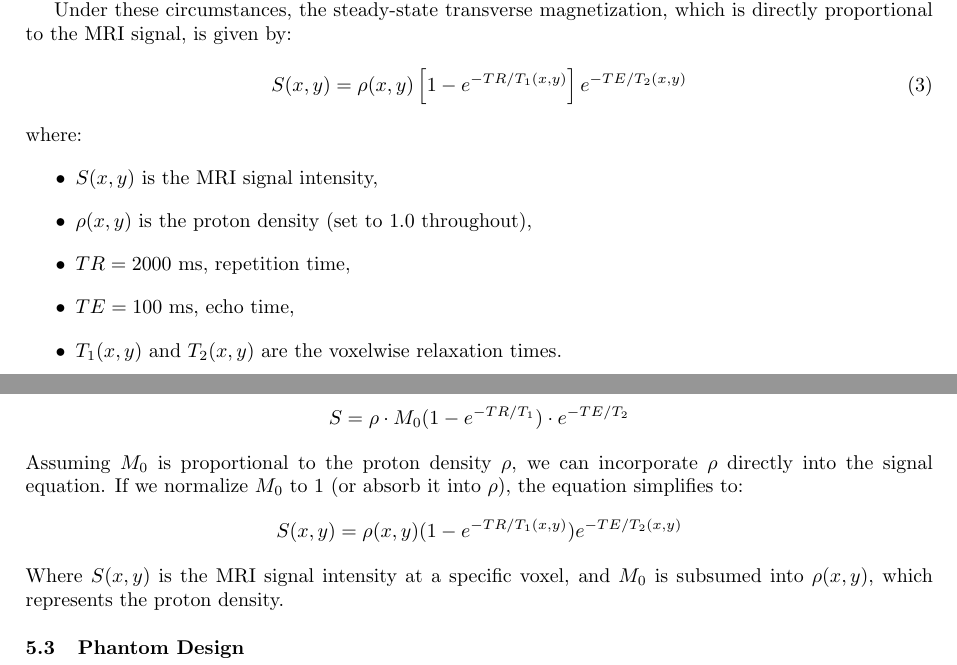
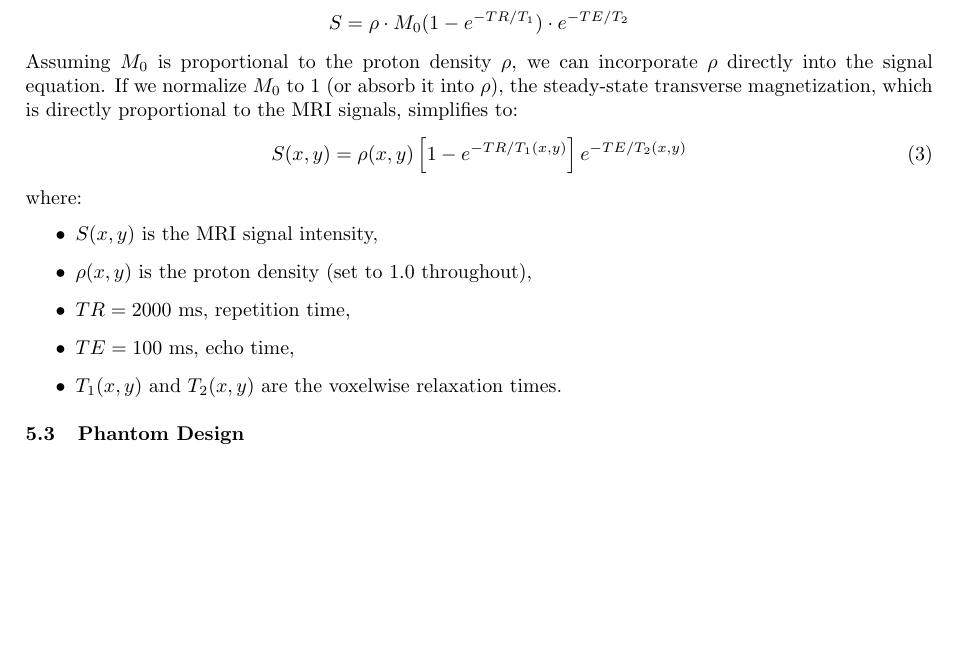
Before and after one commit to rntfbliii/ap191-ipmri-project-bloch-mri, a LaTeX paper (paper/main.tex): two parts of pages 3 and 5 of 11 before the commit and part of page 5 of 10 after it, the two joined at a grey line, cut so that both start at the same text, the shorter picture padded with empty space. Compiled offline with pdfLaTeX.

Commit message:
Update main.tex

```diff
--- a/paper/main.tex
+++ b/paper/main.tex
@@ -165,19 +165,6 @@ where \( \gamma \) is the gyromagnetic ratio, \( \vb{B} \) is the effective magn
 
 In a conventional spin-echo (SE) imaging sequence with repeated radiofrequency (RF) excitations, the observable signal intensity at each voxel $(x, y)$ can be modeled. After an initial transient period, the longitudinal magnetization reaches a dynamic equilibrium. If the repetition time (TR) is sufficiently long for the transverse magnetization to decay to zero before the next RF pulse, the system is said to be in a steady-state incoherent (SSI) condition.
 
-Under these circumstances, the steady-state transverse magnetization, which is directly proportional to the MRI signal, is given by:
-\begin{align}
-    S(x, y) = \rho(x, y) \left[ 1 - e^{-TR / T_1(x, y)} \right] e^{-TE / T_2(x, y)}
-\end{align}
-where:
-\begin{itemize}
-    \item \(S(x, y)\) is the MRI signal intensity,
-    \item \(\rho(x, y)\) is the proton density (set to 1.0 throughout),
-    \item \(TR = 2000 \text{ ms}\), repetition time,
-    \item \(TE = 100 \text{ ms}\), echo time,
-    \item \(T_1(x, y)\) and \(T_2(x, y)\) are the voxelwise relaxation times.
-\end{itemize}
-
 \subsubsection{Derivation of the Steady-State Spin-Echo Signal}
 To simplify the derivation of the steady-state spin-echo signal, we make the following common assumptions:
 \begin{enumerate}
@@ -271,11 +258,18 @@ Therefore, the signal intensity ($S$) at the echo time $TE$ is proportional to t
 \begin{gather*}
 S = \rho \cdot M_0(1-e^{-TR/T_1}) \cdot e^{-TE/T_2}
 \end{gather*}
-Assuming $M_0$ is proportional to the proton density $\rho$, we can incorporate $\rho$ directly into the signal equation. If we normalize $M_0$ to 1 (or absorb it into $\rho$), the equation simplifies to:
-\begin{gather*}
-S(x,y) = \rho(x,y)(1-e^{-TR/T_1(x,y)})e^{-TE/T_2(x,y)}
-\end{gather*}
-Where $S(x,y)$ is the MRI signal intensity at a specific voxel, and $M_0$ is subsumed into $\rho(x,y)$, which represents the proton density.
+Assuming $M_0$ is proportional to the proton density $\rho$, we can incorporate $\rho$ directly into the signal equation. If we normalize $M_0$ to 1 (or absorb it into $\rho$), the steady-state transverse magnetization, which is directly proportional to the MRI signals, simplifies to:
+\begin{align}
+    S(x, y) = \rho(x, y) \left[ 1 - e^{-TR / T_1(x, y)} \right] e^{-TE / T_2(x, y)}
+\end{align}
+where:
+\begin{itemize}
+    \item \(S(x, y)\) is the MRI signal intensity,
+    \item \(\rho(x, y)\) is the proton density (set to 1.0 throughout),
+    \item \(TR = 2000 \text{ ms}\), repetition time,
+    \item \(TE = 100 \text{ ms}\), echo time,
+    \item \(T_1(x, y)\) and \(T_2(x, y)\) are the voxelwise relaxation times.
+\end{itemize}
 
 \subsection{Phantom Design}
 
```
